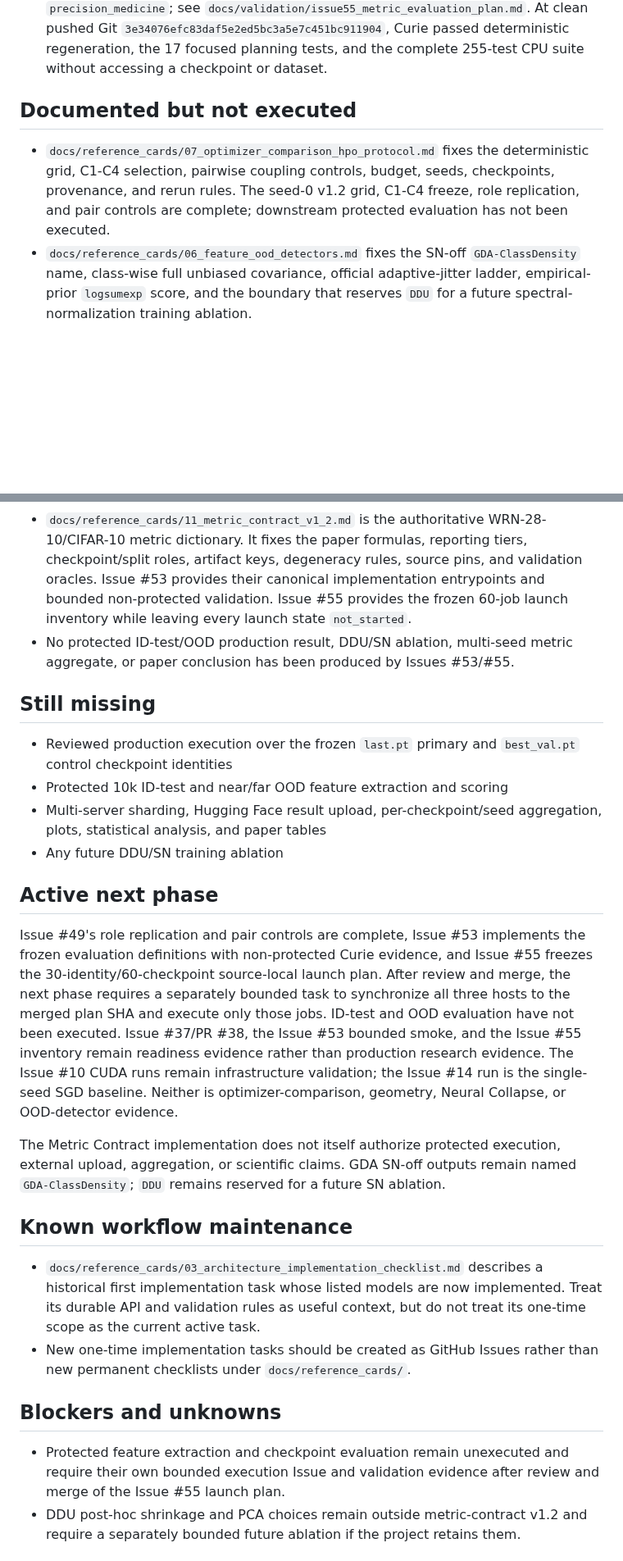
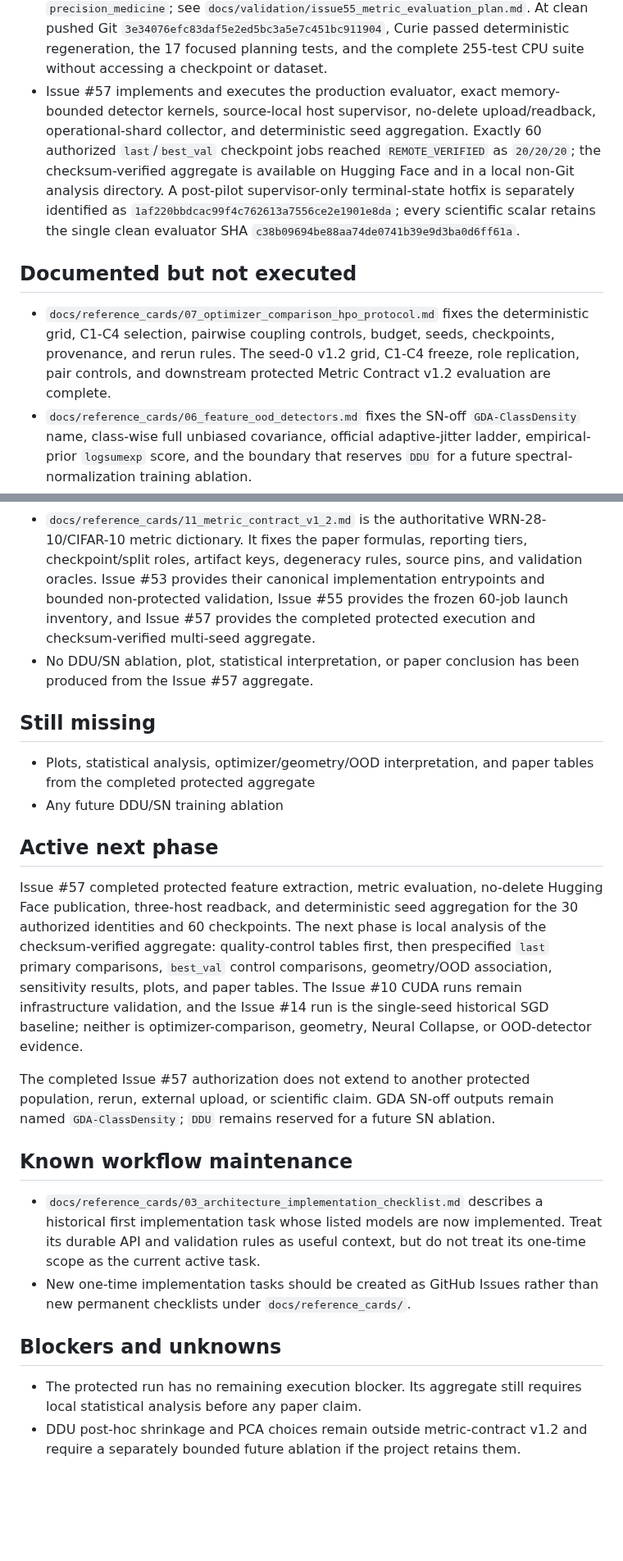
Before and after one commit to contra333/2026-_0707, a Markdown page: docs/STATUS.md, 2 parts joined by grey strips. Shown at 82% size. Rendered like a GitHub page; blank space fills up the shorter version.

Commit message:
Record completed metric evaluation execution

```diff
--- a/docs/STATUS.md
+++ b/docs/STATUS.md
@@ -155,14 +165,23 @@ the seed-0 selection-bias disclosure.
   `3e34076efc83daf5e2ed5bc3a5e7c451bc911904`, Curie passed deterministic
   regeneration, the 17 focused planning tests, and the complete 255-test CPU
   suite without accessing a checkpoint or dataset.
+- Issue #57 implements and executes the production evaluator, exact
+  memory-bounded detector kernels, source-local host supervisor, no-delete
+  upload/readback, operational-shard collector, and deterministic seed
+  aggregation. Exactly 60 authorized `last`/`best_val` checkpoint jobs reached
+  `REMOTE_VERIFIED` as `20/20/20`; the checksum-verified aggregate is available
+  on Hugging Face and in a local non-Git analysis directory. A post-pilot
+  supervisor-only terminal-state hotfix is separately identified as
+  `1af220bbdcac99f4c762613a7556ce2e1901e8da`; every scientific scalar retains
+  the single clean evaluator SHA `c38b09694be88aa74de0741b39e9d3ba0d6ff61a`.
 
 ## Documented but not executed
 
 - `docs/reference_cards/07_optimizer_comparison_hpo_protocol.md` fixes the
   deterministic grid, C1-C4 selection, pairwise coupling controls, budget,
   seeds, checkpoints, provenance, and rerun rules. The seed-0 v1.2 grid,
-  C1-C4 freeze, role replication, and pair controls are complete; downstream
-  protected evaluation has not been executed.
+  C1-C4 freeze, role replication, pair controls, and downstream protected
+  Metric Contract v1.2 evaluation are complete.
 - `docs/reference_cards/06_feature_ood_detectors.md` fixes the SN-off
   `GDA-ClassDensity` name, class-wise full unbiased covariance, official
   adaptive-jitter ladder, empirical-prior `logsumexp` score, and the boundary
@@ -187,38 +206,34 @@ the seed-0 selection-bias disclosure.
   WRN-28-10/CIFAR-10 metric dictionary. It fixes the paper formulas, reporting
   tiers, checkpoint/split roles, artifact keys, degeneracy rules, source pins,
   and validation oracles. Issue #53 provides their canonical implementation
-  entrypoints and bounded non-protected validation. Issue #55 provides the
-  frozen 60-job launch inventory while leaving every launch state `not_started`.
-- No protected ID-test/OOD production result, DDU/SN ablation, multi-seed
-  metric aggregate, or paper conclusion has been produced by Issues #53/#55.
+  entrypoints and bounded non-protected validation, Issue #55 provides the
+  frozen 60-job launch inventory, and Issue #57 provides the completed
+  protected execution and checksum-verified multi-seed aggregate.
+- No DDU/SN ablation, plot, statistical interpretation, or paper conclusion
+  has been produced from the Issue #57 aggregate.
 
 ## Still missing
 
-- Reviewed production execution over the frozen `last.pt` primary and
-  `best_val.pt` control checkpoint identities
-- Protected 10k ID-test and near/far OOD feature extraction and scoring
-- Multi-server sharding, Hugging Face result upload, per-checkpoint/seed
-  aggregation, plots, statistical analysis, and paper tables
+- Plots, statistical analysis, optimizer/geometry/OOD interpretation, and
+  paper tables from the completed protected aggregate
 - Any future DDU/SN training ablation
 
 ## Active next phase
 
-Issue #49's role replication and pair controls are complete, Issue #53
-implements the frozen evaluation definitions with non-protected Curie
-evidence, and Issue #55 freezes the 30-identity/60-checkpoint source-local
-launch plan. After review and merge, the next phase requires a separately
-bounded task to synchronize all three hosts to the merged plan SHA and execute
-only those jobs. ID-test and OOD evaluation have not been executed. Issue
-#37/PR #38, the Issue #53 bounded smoke, and the Issue #55 inventory remain
-readiness evidence rather than production research evidence.
-The Issue #10 CUDA runs remain infrastructure validation; the Issue #14 run is
-the single-seed SGD baseline. Neither is optimizer-comparison, geometry,
-Neural Collapse, or OOD-detector evidence.
+Issue #57 completed protected feature extraction, metric evaluation, no-delete
+Hugging Face publication, three-host readback, and deterministic seed
+aggregation for the 30 authorized identities and 60 checkpoints. The next
+phase is local analysis of the checksum-verified aggregate: quality-control
+tables first, then prespecified `last` primary comparisons, `best_val` control
+comparisons, geometry/OOD association, sensitivity results, plots, and paper
+tables. The Issue #10 CUDA runs remain infrastructure validation, and the
+Issue #14 run is the single-seed historical SGD baseline; neither is
+optimizer-comparison, geometry, Neural Collapse, or OOD-detector evidence.
 
-The Metric Contract implementation does not itself authorize protected
-execution, external upload, aggregation, or scientific claims. GDA SN-off
-outputs remain named `GDA-ClassDensity`; `DDU` remains reserved for a future
-SN ablation.
+The completed Issue #57 authorization does not extend to another protected
+population, rerun, external upload, or scientific claim. GDA SN-off outputs
+remain named `GDA-ClassDensity`; `DDU` remains reserved for a future SN
+ablation.
 
 ## Known workflow maintenance
 
@@ -227,9 +242,8 @@ SN ablation.
 
 ## Blockers and unknowns
 
-- Protected feature extraction and checkpoint evaluation remain unexecuted and
-  require their own bounded execution Issue and validation evidence after
-  review and merge of the Issue #55 launch plan.
+- The protected run has no remaining execution blocker. Its aggregate still
+  requires local statistical analysis before any paper claim.
 - DDU post-hoc shrinkage and PCA choices remain outside metric-contract v1.2
   and require a separately bounded future ablation if the project retains them.
 
```
Also changed, not shown: other parts of docs/STATUS.md (+10 -0 lines), docs/PROJECT_CONTEXT.md (+16 -7 lines), docs/validation/issue57_metric_evaluation_execution.md (added, +226 -0 lines).
